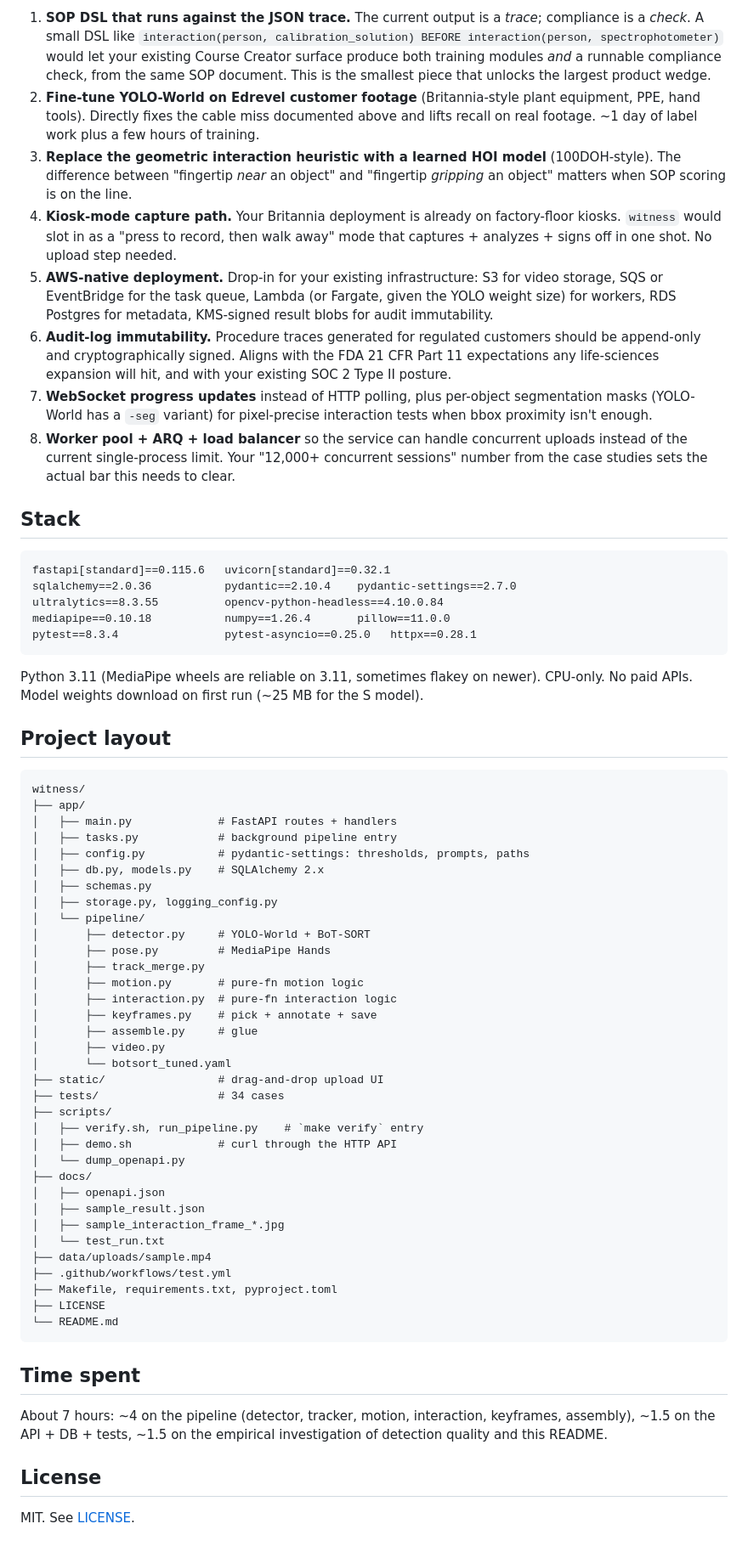
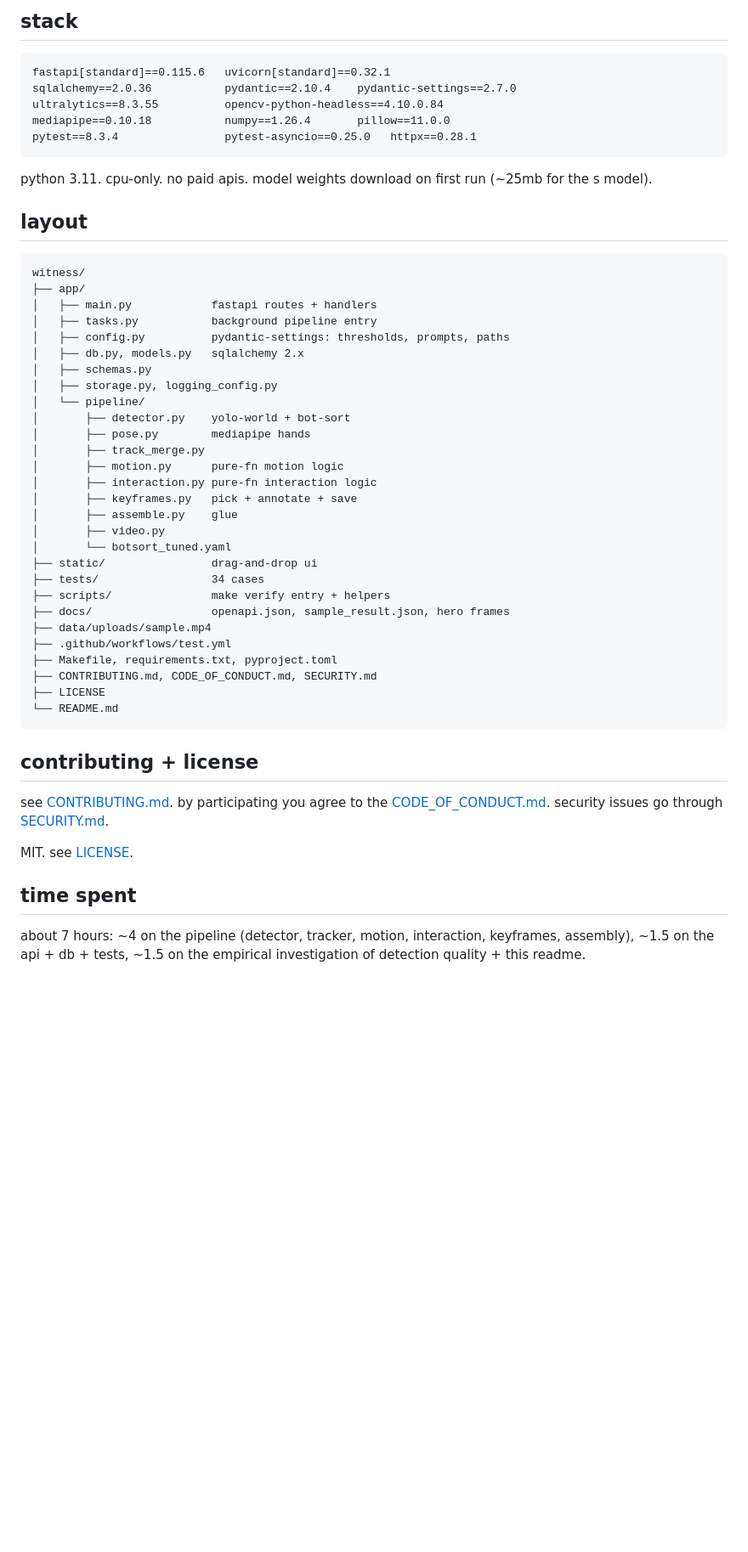
Before and after one commit to RahulModugula/witness, a Markdown page: README.md, the part around one of its changes. Shown at 85% size. Rendered like a GitHub page; blank space fills up the shorter version.

Commit message:
tighten readme voice, fix ci badge url

````diff
--- a/README.md
+++ b/README.md
@@ -349,38 +342,5 @@ verification.
 
-1. **SOP DSL that runs against the JSON trace.** The current output is a
-   *trace*; compliance is a *check*. A small DSL like
-   `interaction(person, calibration_solution) BEFORE interaction(person, spectrophotometer)`
-   would let your existing Course Creator surface produce both training
-   modules *and* a runnable compliance check, from the same SOP document.
-   This is the smallest piece that unlocks the largest product wedge.
-2. **Fine-tune YOLO-World on Edrevel customer footage** (Britannia-style
-   plant equipment, PPE, hand tools). Directly fixes the cable miss
-   documented above and lifts recall on real footage. ~1 day of label work
-   plus a few hours of training.
-3. **Replace the geometric interaction heuristic with a learned HOI model**
-   (100DOH-style). The difference between "fingertip *near* an object" and
-   "fingertip *gripping* an object" matters when SOP scoring is on the line.
-4. **Kiosk-mode capture path.** Your Britannia deployment is already on
-   factory-floor kiosks. `witness` would slot in as a "press to record,
-   then walk away" mode that captures + analyzes + signs off in one shot.
-   No upload step needed.
-5. **AWS-native deployment.** Drop-in for your existing infrastructure:
-   S3 for video storage, SQS or EventBridge for the task queue, Lambda
-   (or Fargate, given the YOLO weight size) for workers, RDS Postgres for
-   metadata, KMS-signed result blobs for audit immutability.
-6. **Audit-log immutability.** Procedure traces generated for regulated
-   customers should be append-only and cryptographically signed. Aligns
-   with the FDA 21 CFR Part 11 expectations any life-sciences expansion
-   will hit, and with your existing SOC 2 Type II posture.
-7. **WebSocket progress updates** instead of HTTP polling, plus per-object
-   segmentation masks (YOLO-World has a `-seg` variant) for pixel-precise
-   interaction tests when bbox proximity isn't enough.
-8. **Worker pool + ARQ + load balancer** so the service can handle
-   concurrent uploads instead of the current single-process limit. Your
-   "12,000+ concurrent sessions" number from the case studies sets the
-   actual bar this needs to clear.
-
-## Stack
+## stack
 
 ```
 fastapi[standard]==0.115.6   uvicorn[standard]==0.32.1
@@ -390,55 +350,52 @@ mediapipe==0.10.18           numpy==1.26.4       pillow==11.0.0
 pytest==8.3.4                pytest-asyncio==0.25.0   httpx==0.28.1
 ```
 
-Python 3.11 (MediaPipe wheels are reliable on 3.11, sometimes flakey on
-newer). CPU-only. No paid APIs. Model weights download on first run
-(~25 MB for the S model).
+python 3.11. cpu-only. no paid apis. model weights download on first
+run (~25mb for the s model).
 
-## Project layout
+## layout
 
 ```
 witness/
 ├── app/
-│   ├── main.py             # FastAPI routes + handlers
-│   ├── tasks.py            # background pipeline entry
-│   ├── config.py           # pydantic-settings: thresholds, prompts, paths
-│   ├── db.py, models.py    # SQLAlchemy 2.x
+│   ├── main.py            fastapi routes + handlers
+│   ├── tasks.py           background pipeline entry
+│   ├── config.py          pydantic-settings: thresholds, prompts, paths
+│   ├── db.py, models.py   sqlalchemy 2.x
 │   ├── schemas.py
 │   ├── storage.py, logging_config.py
 │   └── pipeline/
-│       ├── detector.py     # YOLO-World + BoT-SORT
-│       ├── pose.py         # MediaPipe Hands
+│       ├── detector.py    yolo-world + bot-sort
+│       ├── pose.py        mediapipe hands
 │       ├── track_merge.py
-│       ├── motion.py       # pure-fn motion logic
-│       ├── interaction.py  # pure-fn interaction logic
-│       ├── keyframes.py    # pick + annotate + save
-│       ├── assemble.py     # glue
+│       ├── motion.py      pure-fn motion logic
+│       ├── interaction.py pure-fn interaction logic
+│       ├── keyframes.py   pick + annotate + save
+│       ├── assemble.py    glue
 │       ├── video.py
 │       └── botsort_tuned.yaml
-├── static/                 # drag-and-drop upload UI
-├── tests/                  # 34 cases
-├── scripts/
-│   ├── verify.sh, run_pipeline.py    # `make verify` entry
-│   ├── demo.sh             # curl through the HTTP API
-│   └── dump_openapi.py
-├── docs/
-│   ├── openapi.json
-│   ├── sample_result.json
-│   ├── sample_interaction_frame_*.jpg
-│   └── test_run.txt
+├── static/                drag-and-drop ui
+├── tests/                 34 cases
+├── scripts/               make verify entry + helpers
+├── docs/                  openapi.json, sample_result.json, hero frames
 ├── data/uploads/sample.mp4
 ├── .github/workflows/test.yml
 ├── Makefile, requirements.txt, pyproject.toml
+├── CONTRIBUTING.md, CODE_OF_CONDUCT.md, SECURITY.md
 ├── LICENSE
 └── README.md
 ```
 
-## Time spent
+## contributing + license
 
-About 7 hours: ~4 on the pipeline (detector, tracker, motion, interaction,
-keyframes, assembly), ~1.5 on the API + DB + tests, ~1.5 on the empirical
-investigation of detection quality and this README.
+see [CONTRIBUTING.md](CONTRIBUTING.md). by participating you agree to
+the [CODE_OF_CONDUCT.md](CODE_OF_CONDUCT.md). security issues go through
+[SECURITY.md](SECURITY.md).
 
-## License
+MIT. see [LICENSE](LICENSE).
 
-MIT. See [LICENSE](LICENSE).
+## time spent
+
+about 7 hours: ~4 on the pipeline (detector, tracker, motion,
+interaction, keyframes, assembly), ~1.5 on the api + db + tests, ~1.5
+on the empirical investigation of detection quality + this readme.
````
Also changed, not shown: other parts of README.md (+212 -219 lines).
